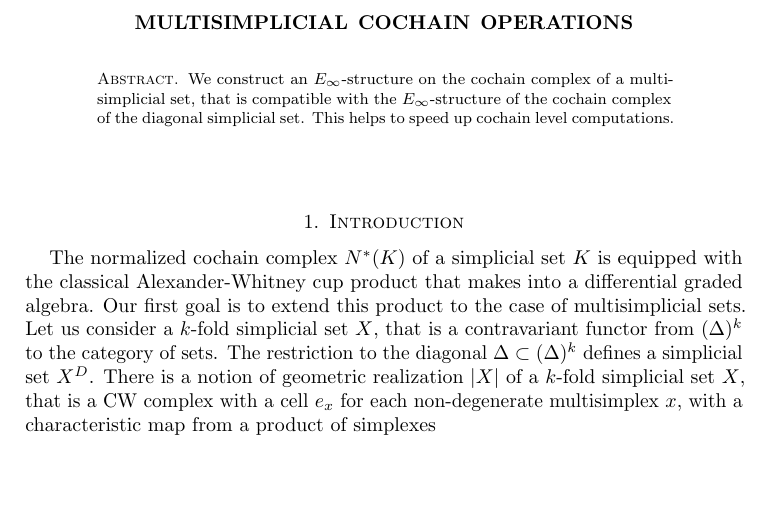
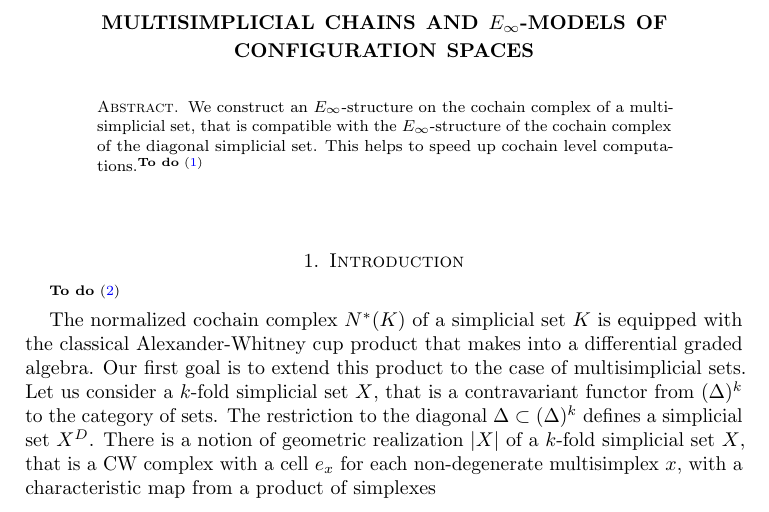
Before and after one commit to ammedmar/msimp, a LaTeX paper (msimplicial.tex, which reads sec/abstract.tex, sec/introduction.tex): part of page 1 of 8 before the commit and part of page 1 of 13 after it, cut at the place of the change, the shorter picture padded with empty space. Compiled offline with pdfLaTeX.

Commit message:
Update names of conf section and paper

```diff
--- a/msimplicial.tex
+++ b/msimplicial.tex
@@ -12,7 +12,7 @@
 
 %%%%%%%%%%%
 
-\title[Short title]{Multisimplicial cochain operations}
+\title[Short title]{Multisimplicial chains and $E_\infty$-models of configuration spaces}
 
 %\author[A. Medina-Mardones]{Anibal M. Medina-Mardones}
 %\address{A.M-M., Max Planck Institute for Mathematics \and University of Notre Dame}
--- a/sec/abstract.tex
+++ b/sec/abstract.tex
@@ -1,3 +1,3 @@
 \begin{abstract}
-	We construct an $E_\infty$-structure on the cochain complex of a multisimplicial set, that is compatible with the $E_\infty$-structure of the cochain complex of the diagonal simplicial set. This helps to speed up cochain level computations.
+	We construct an $E_\infty$-structure on the cochain complex of a multisimplicial set, that is compatible with the $E_\infty$-structure of the cochain complex of the diagonal simplicial set. This helps to speed up cochain level computations.\todo{@everyone: to be updated.}
 \end{abstract}
--- a/sec/introduction.tex
+++ b/sec/introduction.tex
@@ -1,6 +1,6 @@
 % !TEX root = ../msimplicial.tex
 
-\section{Introduction} \label{s:introduction}
+\section{Introduction}\todo{@everyone: to be updated.} \label{s:introduction}
 
 The normalized cochain complex $N^*(K)$ of a simplicial set $K$ is equipped with the classical Alexander-Whitney cup product that makes into a differential graded algebra.
 Our first goal is to extend this product to the case of multisimplicial sets.  Let us consider a $k$-fold simplicial set $X$, that is a contravariant functor from $(\Delta)^k$ to the category of sets. The restriction to the diagonal  $\Delta \subset (\Delta)^k$ defines a simplicial set $X^D$. There is a notion
```
Also changed, not shown: sec/configuration.tex (renamed from sec/operads.tex, +1 -1 lines).
